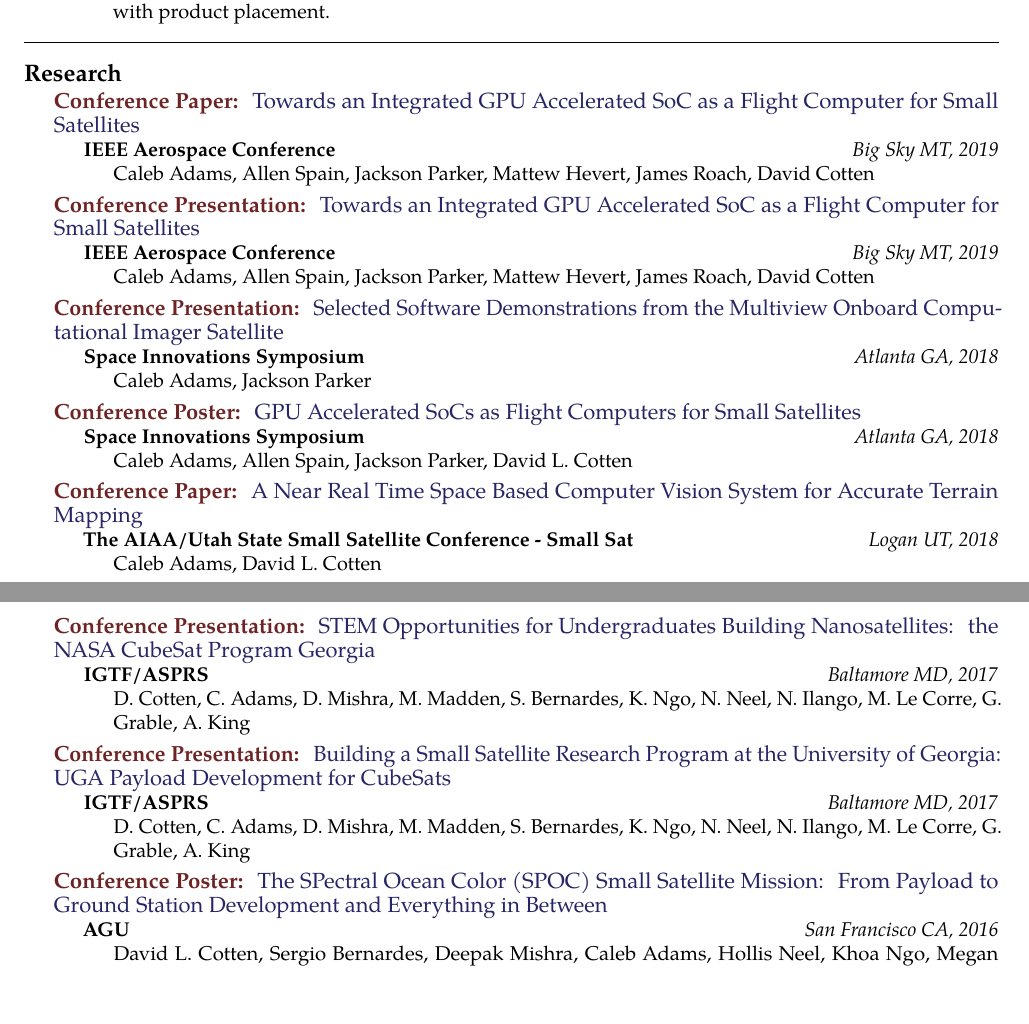
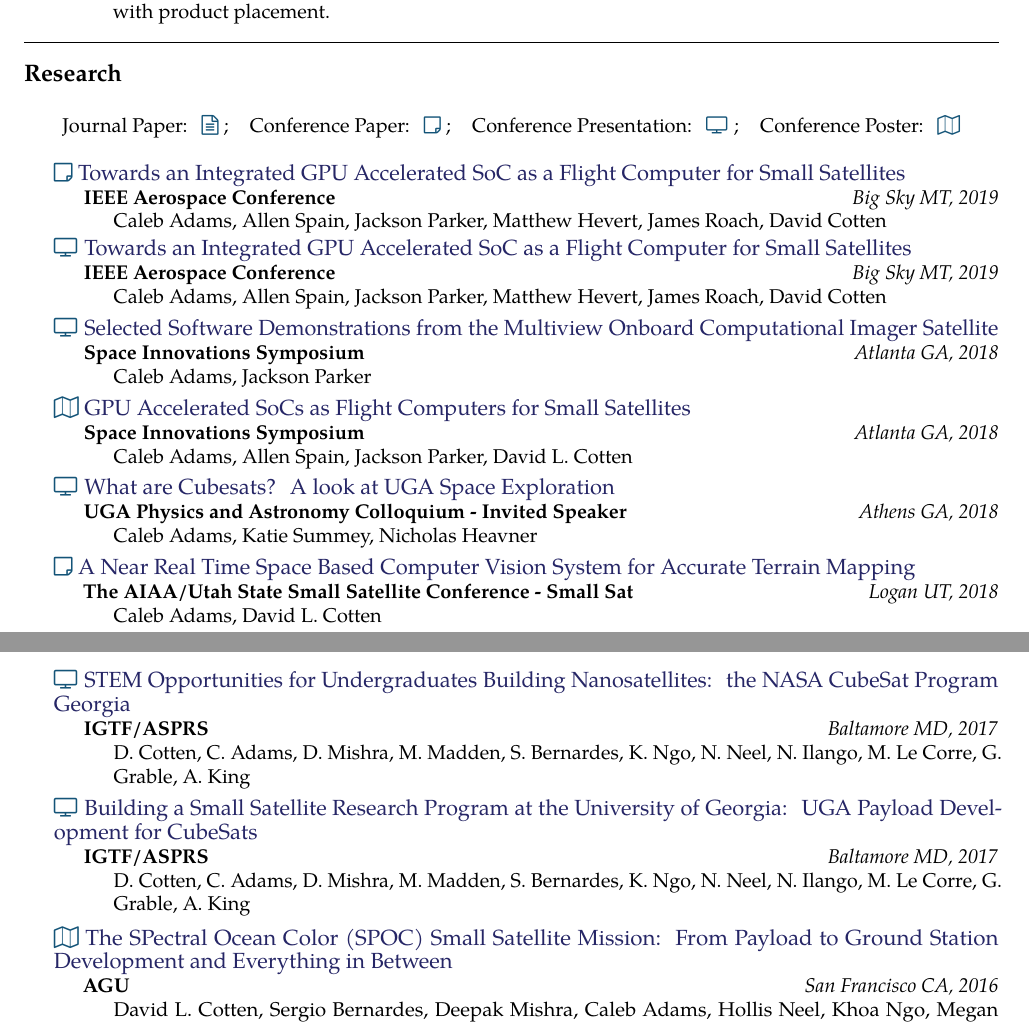
Before and after one commit to piepieninja/piepieninja.github.io, a LaTeX CV (resume/resume.tex): two parts of pages 2 and 3 of 4, joined at a grey line, cut so that both start at the same text. Compiled offline with pdfLaTeX.

Commit message:
final cv update

```diff
--- a/resume/resume.tex
+++ b/resume/resume.tex
@@ -20,10 +20,11 @@
 % Makes resume-specific commands available.
 \usepackage{resume}
 
+\usepackage{fontawesome}
 
-\definecolor{bluegreen}{RGB}{110,36,36}
+\definecolor{bluegreen}{RGB}{20,84,120} % dark blue {48,84,120}
 
-
+% \newfontfamily{\FA}{FontAwesome Regular}
 
 \begin{document}  % begin the content of the document
 \sloppy  % this to relax whitespacing in favour of straight margins
@@ -149,25 +150,30 @@
 \spacedhrule{0.5em}{-0.4em}
 \roottitle{Research}
 \vspace{-0.2em}
-
+~\\
+\centerline{
+Journal Paper: {\color{bluegreen} \faFileTextO} ; \hspace{2mm} Conference Paper: {\color{bluegreen} \faStickyNoteO} ; \hspace{2mm}
+Conference Presentation: {\color{bluegreen} \faTelevision} ; \hspace{2mm} Conference Poster: {\color{bluegreen} \faMapO}
+}
+\\
 \headedsection
-  {\textbf{\color{bluegreen} Conference Paper:} \href{http://smallsat.uga.edu/images/documents/papers/Adams_GPU_Paper.pdf}{Towards an Integrated GPU Accelerated SoC as a Flight Computer for Small Satellites}}{%
+  {{\color{bluegreen} \faStickyNoteO} \href{http://smallsat.uga.edu/images/documents/papers/Adams_GPU_Paper.pdf}{Towards an Integrated GPU Accelerated SoC as a Flight Computer for Small Satellites}}{%
   \headedsubsection
     {IEEE Aerospace Conference}
     {Big Sky MT, 2019}
-    {\bodytext{Caleb Adams, Allen Spain, Jackson Parker, Mattew Hevert, James Roach, David Cotten}}
+    {\bodytext{Caleb Adams, Allen Spain, Jackson Parker, Matthew Hevert, James Roach, David Cotten}}
 }
 
 \headedsection
-  {\textbf{\color{bluegreen} Conference Presentation:} \href{http://smallsat.uga.edu/images/documents/presentations/IEEE_Aerospace_GPU_Presentation.pdf}{Towards an Integrated GPU Accelerated SoC as a Flight Computer for Small Satellites}}{%
+  {{\color{bluegreen} \faTelevision} \href{http://smallsat.uga.edu/images/documents/presentations/IEEE_Aerospace_GPU_Presentation.pdf}{Towards an Integrated GPU Accelerated SoC as a Flight Computer for Small Satellites}}{%
   \headedsubsection
     {IEEE Aerospace Conference}
     {Big Sky MT, 2019}
-    {\bodytext{Caleb Adams, Allen Spain, Jackson Parker, Mattew Hevert, James Roach, David Cotten}}
+    {\bodytext{Caleb Adams, Allen Spain, Jackson Parker, Matthew Hevert, James Roach, David Cotten}}
 }
 
 \headedsection
-  {\textbf{\color{bluegreen} Conference Presentation:} \href{http://smallsat.uga.edu/images/documents/presentations/MOCI_Software_Demo2018.pdf}{Selected Software Demonstrations from the Multiview Onboard Computational Imager Satellite}}{%
+  {{\color{bluegreen} \faTelevision} \href{http://smallsat.uga.edu/images/documents/presentations/MOCI_Software_Demo2018.pdf}{Selected Software Demonstrations from the Multiview Onboard Computational Imager Satellite}}{%
   \headedsubsection
     {Space Innovations Symposium}
     {Atlanta GA, 2018}
@@ -175,7 +181,7 @@
 }
 
 \headedsection
-  {\textbf{\color{bluegreen} Conference Poster:} \href{http://smallsat.uga.edu/images/documents/posters/GPU_SmallSatposter.pdf}{GPU Accelerated SoCs as Flight Computers for Small Satellites}}{%
+  {{\color{bluegreen} \faMapO} \href{http://smallsat.uga.edu/images/documents/posters/GPU_SmallSatposter.pdf}{GPU Accelerated SoCs as Flight Computers for Small Satellites}}{%
   \headedsubsection
     {Space Innovations Symposium}
     {Atlanta GA, 2018}
@@ -183,7 +189,15 @@
 }
 
 \headedsection
-  {\textbf{\color{bluegreen} Conference Paper:} \href{http://smallsat.uga.edu/images/documents/papers/Adams_32nd_SmallSatConference.pdf}{A Near Real Time Space Based Computer Vision System for Accurate Terrain Mapping}}{%
+  {{\color{bluegreen} \faTelevision} \href{http://smallsat.uga.edu/}{What are Cubesats? A look at UGA Space Exploration}}{%
+  \headedsubsection
+    {UGA Physics and Astronomy Colloquium - Invited Speaker}
+    {Athens GA, 2018}
+    {\bodytext{Caleb Adams, Katie Summey, Nicholas Heavner}}
+}
+
+\headedsection
+  {{\color{bluegreen} \faStickyNoteO} \href{http://smallsat.uga.edu/images/documents/papers/Adams_32nd_SmallSatConference.pdf}{A Near Real Time Space Based Computer Vision System for Accurate Terrain Mapping}}{%
   \headedsubsection
     {The AIAA/Utah State Small Satellite Conference - Small Sat}
     {Logan UT, 2018}
@@ -255,7 +269,7 @@
 }
 
 \headedsection
-  {\textbf{\color{bluegreen} Conference Presentation:} \href{http://smallsat.uga.edu/images/documents/posters/2017-ASPRS-IGTF-1-STEMopprotunities.pdf}{STEM Opportunities for Undergraduates Building Nanosatellites: the NASA CubeSat Program Georgia}}{%
+  {{\color{bluegreen} \faTelevision} \href{http://smallsat.uga.edu/images/documents/posters/2017-ASPRS-IGTF-1-STEMopprotunities.pdf}{STEM Opportunities for Undergraduates Building Nanosatellites: the NASA CubeSat Program Georgia}}{%
   \headedsubsection
     {IGTF/ASPRS}
     {Baltamore MD, 2017}
@@ -263,7 +277,7 @@
 }
 
 \headedsection
-  {\textbf{\color{bluegreen} Conference Presentation:} \href{http://smallsat.uga.edu/images/documents/posters/2017-ASPRS-IGTF-2-PayloadDevelopment.pdf}{Building a Small Satellite Research Program at the University of Georgia: UGA Payload Development for CubeSats}}{%
+  {{\color{bluegreen} \faTelevision} \href{http://smallsat.uga.edu/images/documents/posters/2017-ASPRS-IGTF-2-PayloadDevelopment.pdf}{Building a Small Satellite Research Program at the University of Georgia: UGA Payload Development for CubeSats}}{%
   \headedsubsection
     {IGTF/ASPRS}
     {Baltamore MD, 2017}
@@ -271,7 +285,7 @@
 }
 
 \headedsection
-  {\textbf{\color{bluegreen} Conference Poster:} \href{http://smallsat.uga.edu/images/documents/posters/AGU2016-SPOC-final2.pdf}{The SPectral Ocean Color (SPOC) Small Satellite Mission: From Payload to Ground Station Development and Everything in Between}}{%
+  {{\color{bluegreen} \faMapO} \href{http://smallsat.uga.edu/images/documents/posters/AGU2016-SPOC-final2.pdf}{The SPectral Ocean Color (SPOC) Small Satellite Mission: From Payload to Ground Station Development and Everything in Between}}{%
   \headedsubsection
     {AGU}
     {San Francisco CA, 2016}
```
Also changed, not shown: resume/resume.pdf, resume/resume.tex (30 more changed lines).
